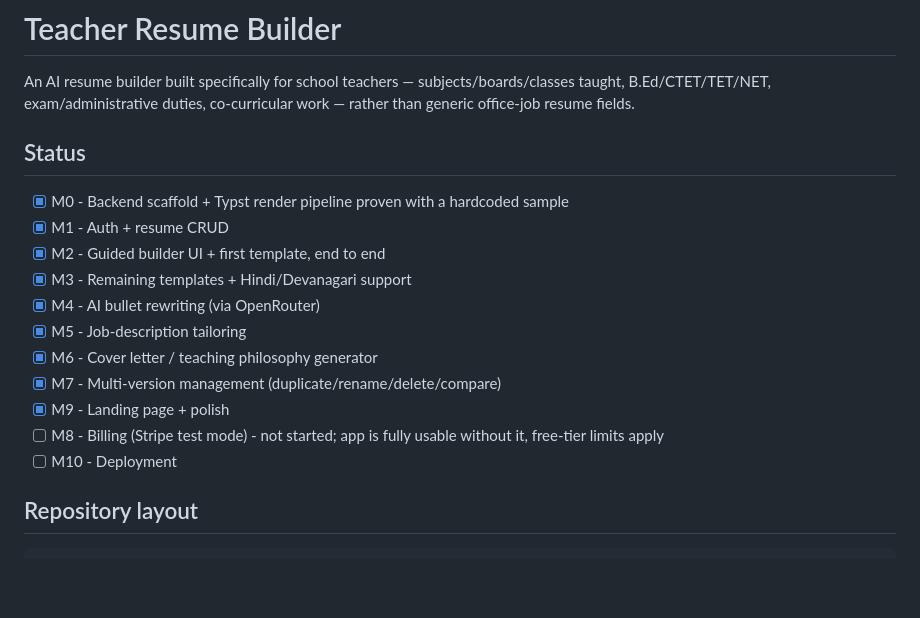
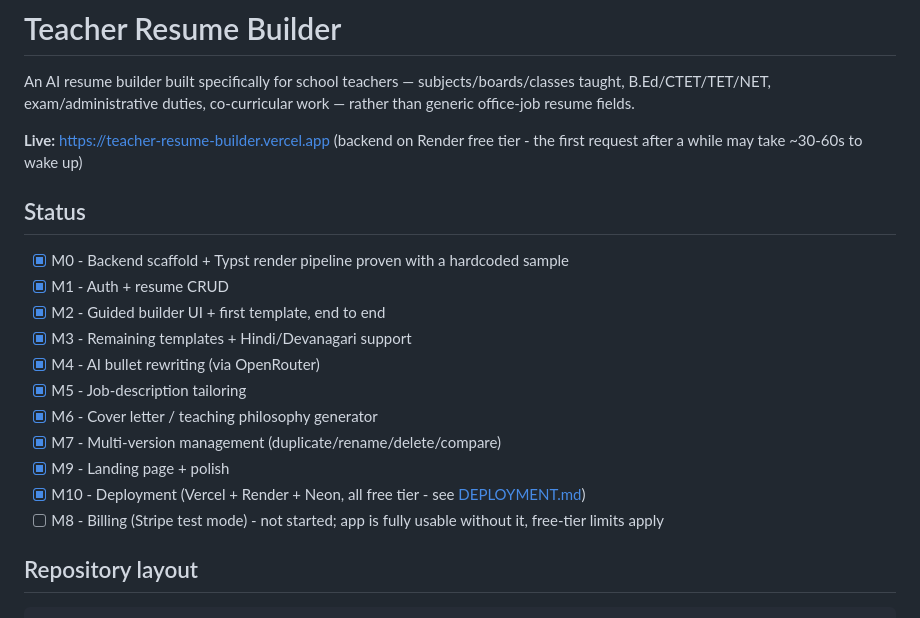
Before and after one commit to tiwarirr/teacher-resume-builder, a Markdown page: README.md, the part around the change. GitHub-like rendering; blank space fills up the shorter version.

```diff
--- a/README.md
+++ b/README.md
@@ -3,6 +3,9 @@
 An AI resume builder built specifically for school teachers — subjects/boards/classes taught,
 B.Ed/CTET/TET/NET, exam/administrative duties, co-curricular work — rather than generic
 office-job resume fields.
+
+**Live:** https://teacher-resume-builder.vercel.app (backend on Render free tier - the first
+request after a while may take ~30-60s to wake up)
 
 ## Status
 
@@ -15,8 +18,8 @@ office-job resume fields.
 - [x] M6 - Cover letter / teaching philosophy generator
 - [x] M7 - Multi-version management (duplicate/rename/delete/compare)
 - [x] M9 - Landing page + polish
+- [x] M10 - Deployment (Vercel + Render + Neon, all free tier - see [DEPLOYMENT.md](DEPLOYMENT.md))
 - [ ] M8 - Billing (Stripe test mode) - not started; app is fully usable without it, free-tier limits apply
-- [ ] M10 - Deployment
 
 ## Repository layout
 
```
Also changed, not shown: DEPLOYMENT.md (+13 -4 lines).
